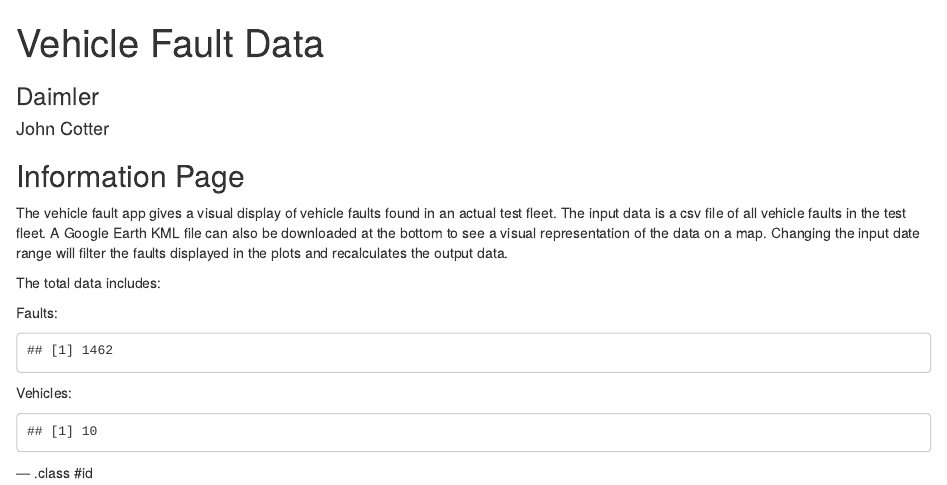
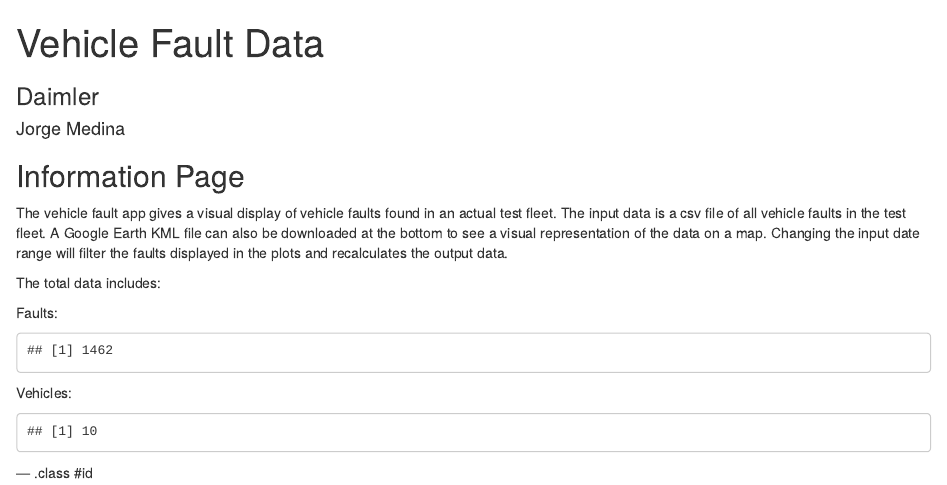
Before and after one commit to JaMedina/DS-Developing-Data-Products, an R Markdown document (index.Rmd): the page in a window 1100 px wide, from its top. Rendered offline with R 4.5, knitr and Pandoc, with nearby package versions.

Commit message:
Innitial Commit

```diff
--- a/index.Rmd
+++ b/index.Rmd
@@ -1,8 +1,8 @@
 ---
 title       : Vehicle Fault Data
 subtitle    : Daimler
-author      : John Cotter
-job         : Senior Test Engineer
+author      : Jorge Medina
+job         : Software Developer
 framework   : io2012        # {io2012, html5slides, shower, dzslides, ...}
 highlighter : highlight.js  # {highlight.js, prettify, highlight}
 hitheme     : tomorrow      #
```
Also changed, not shown: index.html, index.md.
